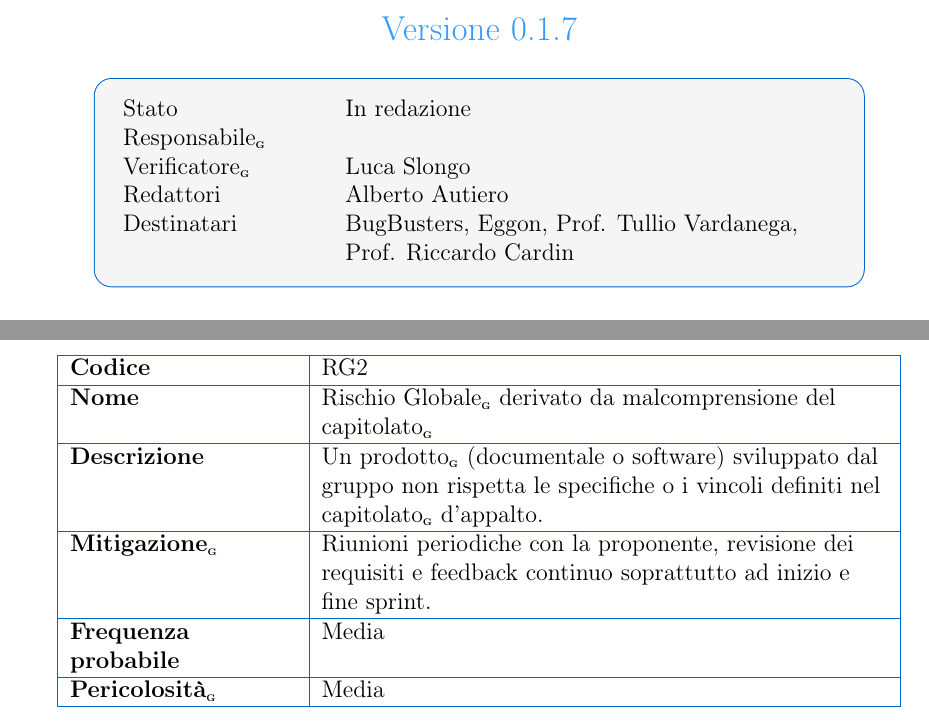
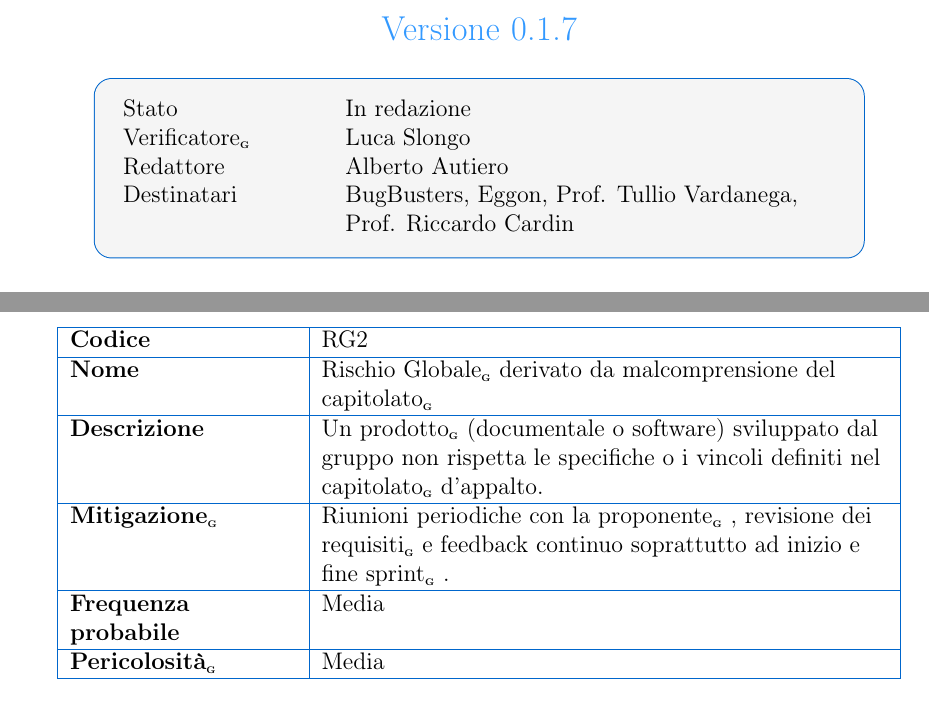
Before and after one commit to BugBustersUnipd/DocumentazioneSWE, a LaTeX document (RTB/PIANO DI PROGETTO/Piano di progetto.tex): two parts of pages 1 and 11 of 33, joined at a grey line, cut so that both start at the same text. Compiled offline with pdfLaTeX.

Commit message:
Aggiunte altre G
Aggiunte altre G

```diff
--- a/RTB/PIANO DI PROGETTO/Piano di progetto.tex
+++ b/RTB/PIANO DI PROGETTO/Piano di progetto.tex
@@ -99,9 +99,8 @@
 % Usa tabularx con una colonna fissa per l'etichetta e una colonna X per il contenuto
 \begin{tabularx}{\linewidth}{@{}>{\raggedright\arraybackslash}p{3.5cm}>{\raggedright\arraybackslash}X@{}}
 	{Stato} & In redazione \\
-	{Responsabile\pediceG} &  \\
 	{Verificatore\pediceG} &  Luca Slongo \\
-	{Redattori} & Alberto Autiero \\
+	{Redattore} & Alberto Autiero \\
 	{Destinatari} & BugBusters, Eggon, Prof. Tullio Vardanega, Prof. Riccardo Cardin \\
 \end{tabularx}
 \end{tcolorbox}
@@ -356,7 +355,7 @@ Nel seguito, il gruppo BugBusters illustra i rischi individuati, suddivisi in tr
 \hline
 \textbf{Descrizione} & Un prodotto\pediceG (documentale o software) sviluppato dal gruppo non rispetta le specifiche o i vincoli definiti nel capitolato\pediceG d'appalto. \\
 \hline
-\textbf{Mitigazione\pediceG} & Riunioni periodiche con la proponente, revisione dei requisiti e feedback continuo soprattutto ad inizio e fine sprint. \\
+\textbf{Mitigazione\pediceG} & Riunioni periodiche con la proponente\pediceG, revisione dei requisiti\pediceG e feedback continuo soprattutto ad inizio e fine sprint\pediceG. \\
 \hline
 \textbf{Frequenza probabile} & Media \\
 \hline
```
Also changed, not shown: RTB/PIANO DI PROGETTO/Piano di progetto.pdf.
